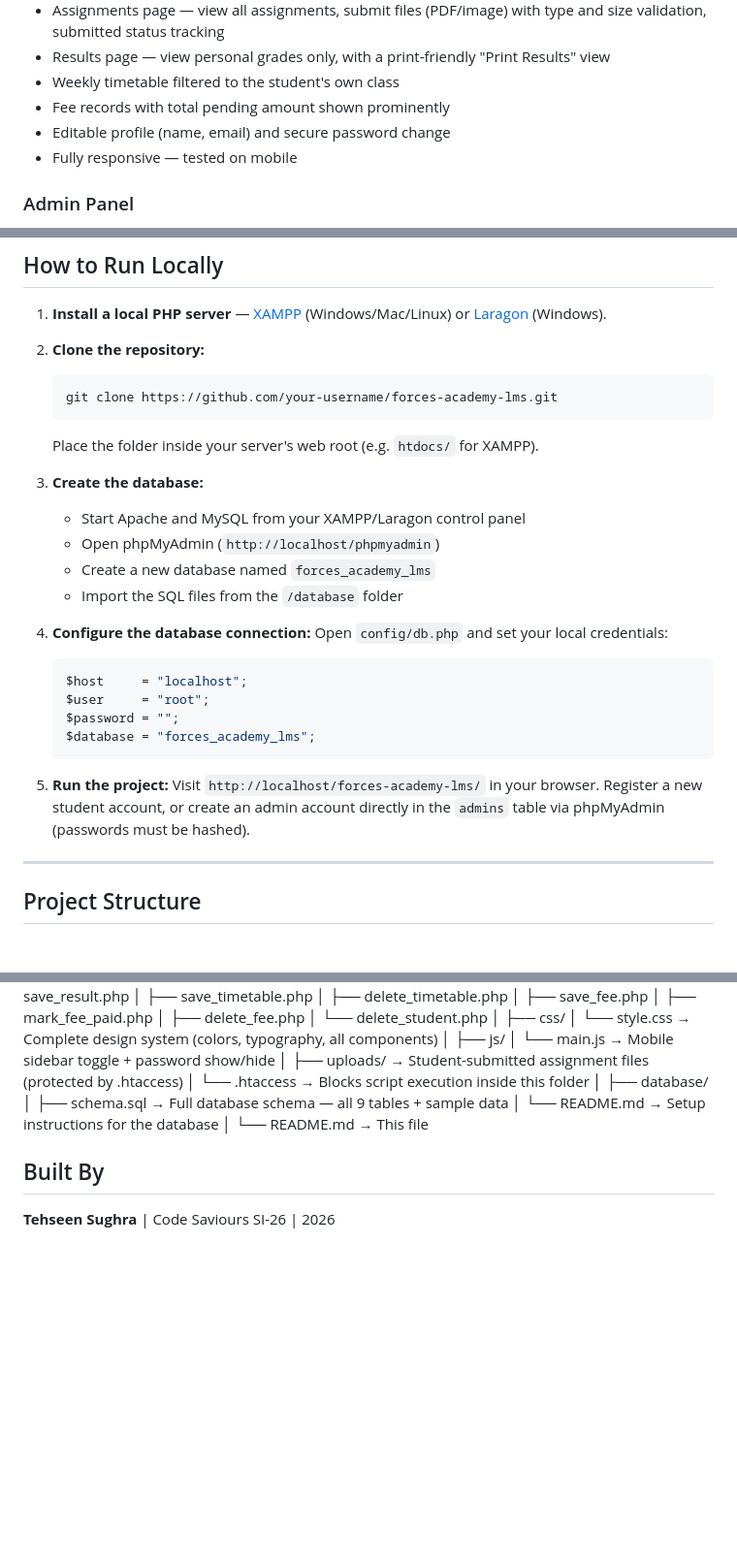
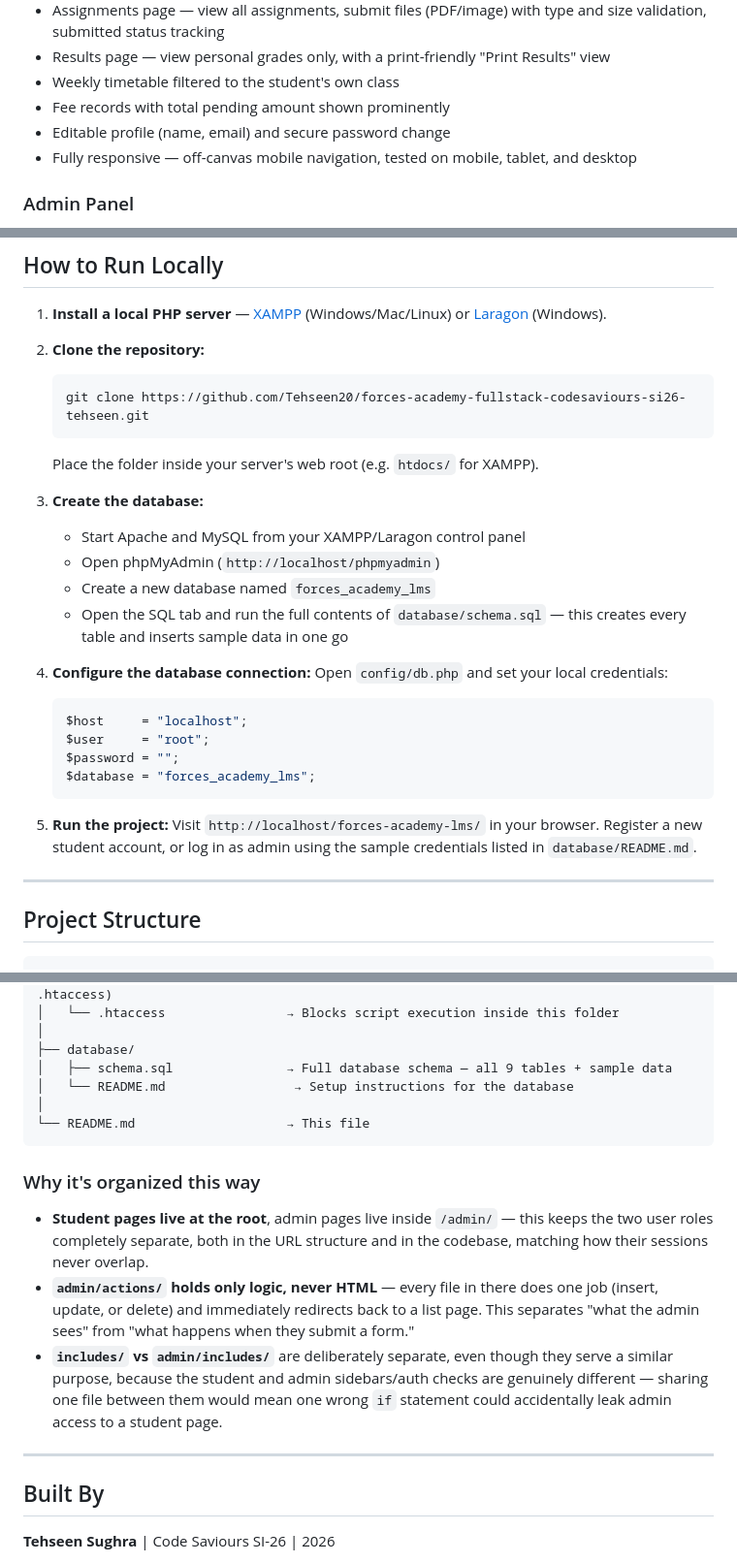
Before and after one commit to Tehseen20/forces-academy-fullstack-codesaviours-si26-tehseen, a Markdown page: README.md, 3 parts joined by grey strips. Shown at 97% size. Rendered like a GitHub page; blank space fills up the shorter version.

Commit message:
Revise README with updated links and instructions
Updated live site link and improved instructions for database setup and project structure.

````diff
--- a/README.md
+++ b/README.md
@@ -43,7 +41,7 @@ A full-stack Learning Management System built for a military-academy-themed inst
 - Weekly timetable filtered to the student's own class
 - Fee records with total pending amount shown prominently
 - Editable profile (name, email) and secure password change
-- Fully responsive — tested on mobile
+- Fully responsive — off-canvas mobile navigation, tested on mobile, tablet, and desktop
 
 ### Admin Panel
 - Completely separate login and session system from the student portal
@@ -72,7 +70,7 @@ A full-stack Learning Management System built for a military-academy-themed inst
 
 2. **Clone the repository:**
    ```bash
-   git clone https://github.com/your-username/forces-academy-lms.git
+   git clone https://github.com/Tehseen20/forces-academy-fullstack-codesaviours-si26-tehseen.git
    ```
    Place the folder inside your server's web root (e.g. `htdocs/` for XAMPP).
 
@@ -80,7 +78,7 @@ A full-stack Learning Management System built for a military-academy-themed inst
    - Start Apache and MySQL from your XAMPP/Laragon control panel
    - Open phpMyAdmin (`http://localhost/phpmyadmin`)
    - Create a new database named `forces_academy_lms`
-   - Import the SQL files from the `/database` folder
+   - Open the SQL tab and run the full contents of `database/schema.sql` — this creates every table and inserts sample data in one go
 
 4. **Configure the database connection:**
    Open `config/db.php` and set your local credentials:
@@ -92,11 +90,13 @@ A full-stack Learning Management System built for a military-academy-themed inst
    ```
 
 5. **Run the project:**
-   Visit `http://localhost/forces-academy-lms/` in your browser. Register a new student account, or create an admin account directly in the `admins` table via phpMyAdmin (passwords must be hashed).
+   Visit `http://localhost/forces-academy-lms/` in your browser. Register a new student account, or log in as admin using the sample credentials listed in `database/README.md`.
 
 ---
 
 ## Project Structure
+
+```
 forces-academy-lms/
 │
 ├── index.php                  → Redirects visitors to login.php
@@ -169,6 +169,15 @@ forces-academy-lms/
 │   └── README.md                 → Setup instructions for the database
 │
 └── README.md                    → This file
+```
+
+### Why it's organized this way
+
+- **Student pages live at the root**, admin pages live inside `/admin/` — this keeps the two user roles completely separate, both in the URL structure and in the codebase, matching how their sessions never overlap.
+- **`admin/actions/` holds only logic, never HTML** — every file in there does one job (insert, update, or delete) and immediately redirects back to a list page. This separates "what the admin sees" from "what happens when they submit a form."
+- **`includes/` vs `admin/includes/`** are deliberately separate, even though they serve a similar purpose, because the student and admin sidebars/auth checks are genuinely different — sharing one file between them would mean one wrong `if` statement could accidentally leak admin access to a student page.
+
+---
 
 ## Built By
 
````
Also changed, not shown: other parts of README.md (+1 -3 lines).
